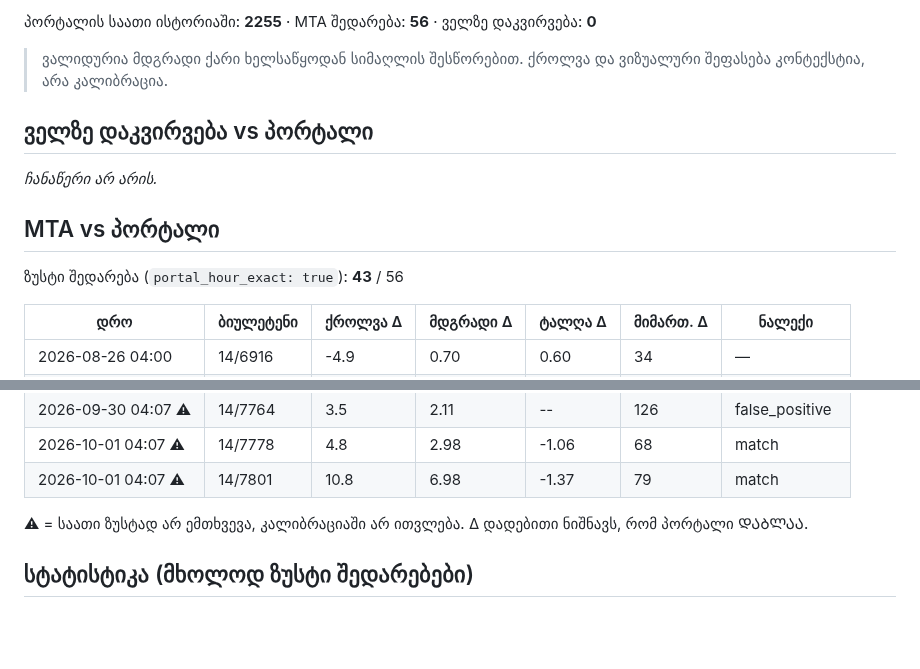
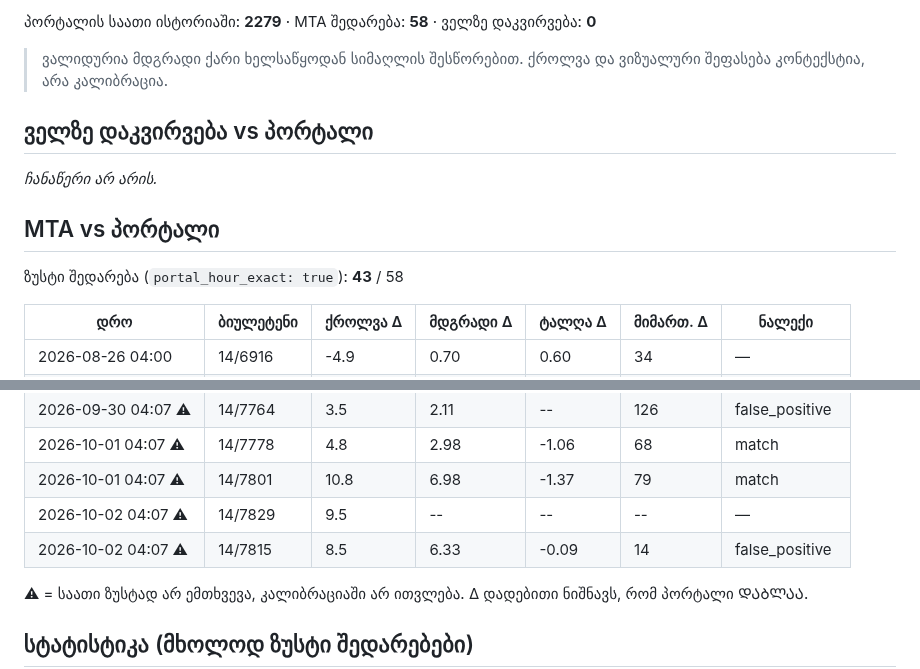
Before and after one commit to Georgeparker-GP/poti-forecast-portal, a Markdown page: comparison.md, 2 parts joined by grey strips. Drawn GitHub-style; blank space fills up the shorter version.

Commit message:
შედარების ანგარიში (2026-10-02)

```diff
--- a/comparison.md
+++ b/comparison.md
@@ -4,5 +4,5 @@
 
-პორტალის საათი ისტორიაში: **2255** · MTA შედარება: **56** · ველზე დაკვირვება: **0**
+პორტალის საათი ისტორიაში: **2279** · MTA შედარება: **58** · ველზე დაკვირვება: **0**
 
 > ვალიდურია მდგრადი ქარი ხელსაწყოდან სიმაღლის შესწორებით. ქროლვა და ვიზუალური შეფასება კონტექსტია, არა კალიბრაცია.
 
@@ -12,7 +12,7 @@ _ჩანაწერი არ არის._
 
 ## MTA vs პორტალი
 
-ზუსტი შედარება (`portal_hour_exact: true`): **43** / 56
+ზუსტი შედარება (`portal_hour_exact: true`): **43** / 58
 
 | დრო | ბიულეტენი | ქროლვა Δ | მდგრადი Δ | ტალღა Δ | მიმართ. Δ | ნალექი |
 |---|---|---|---|---|---|---|
@@ -72,6 +72,8 @@ _ჩანაწერი არ არის._
 | 2026-09-30 04:07 ⚠ | 14/7764 | 3.5 | 2.11 | -- | 126 | false_positive |
 | 2026-10-01 04:07 ⚠ | 14/7778 | 4.8 | 2.98 | -1.06 | 68 | match |
 | 2026-10-01 04:07 ⚠ | 14/7801 | 10.8 | 6.98 | -1.37 | 79 | match |
+| 2026-10-02 04:07 ⚠ | 14/7829 | 9.5 | -- | -- | -- | — |
+| 2026-10-02 04:07 ⚠ | 14/7815 | 8.5 | 6.33 | -0.09 | 14 | false_positive |
 
 ⚠ = საათი ზუსტად არ ემთხვევა, კალიბრაციაში არ ითვლება. Δ დადებითი ნიშნავს, რომ პორტალი ᲓᲐᲑᲚᲐᲐ.
 
```
Also changed, not shown: other parts of comparison.md (+1 -1 lines).
